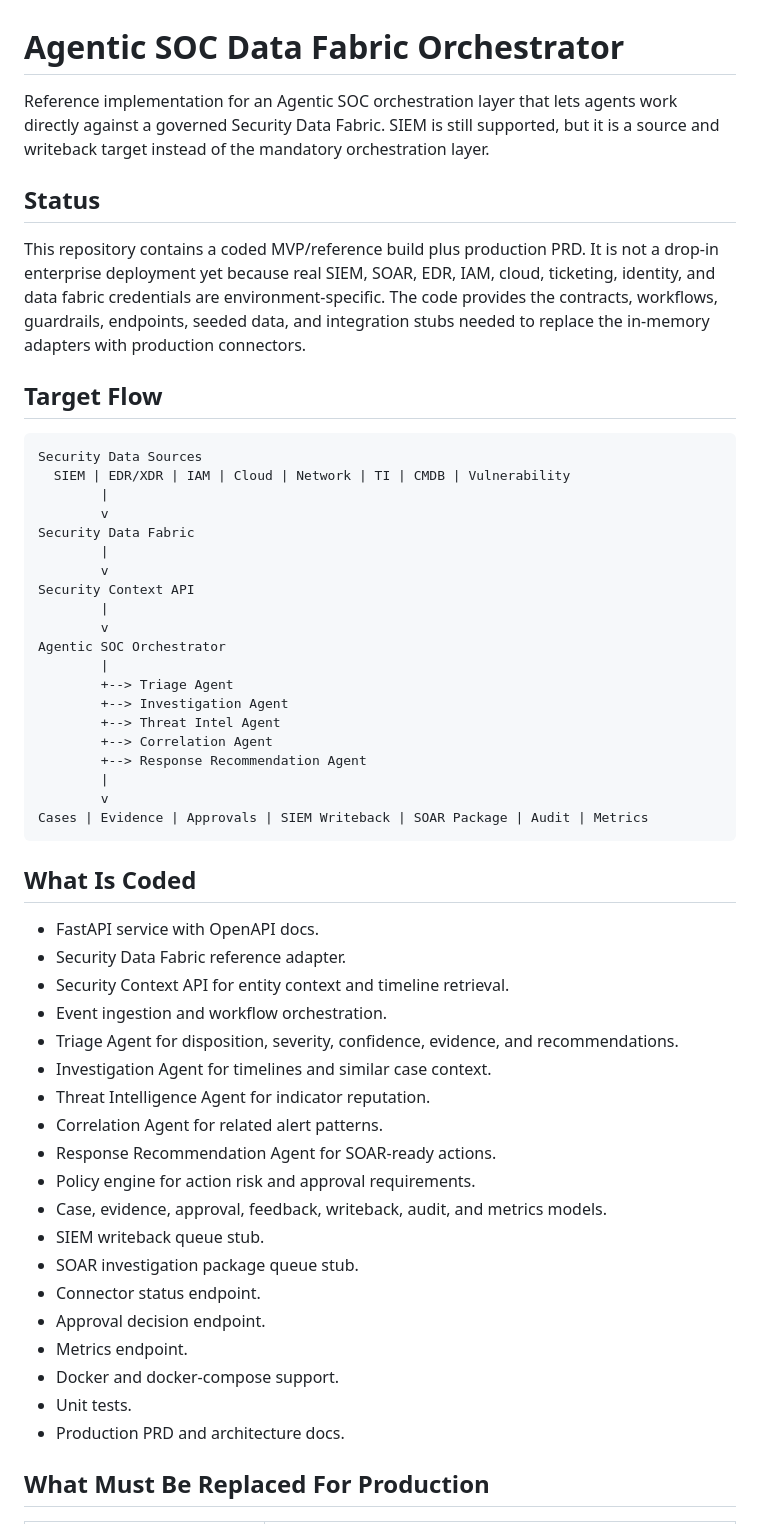
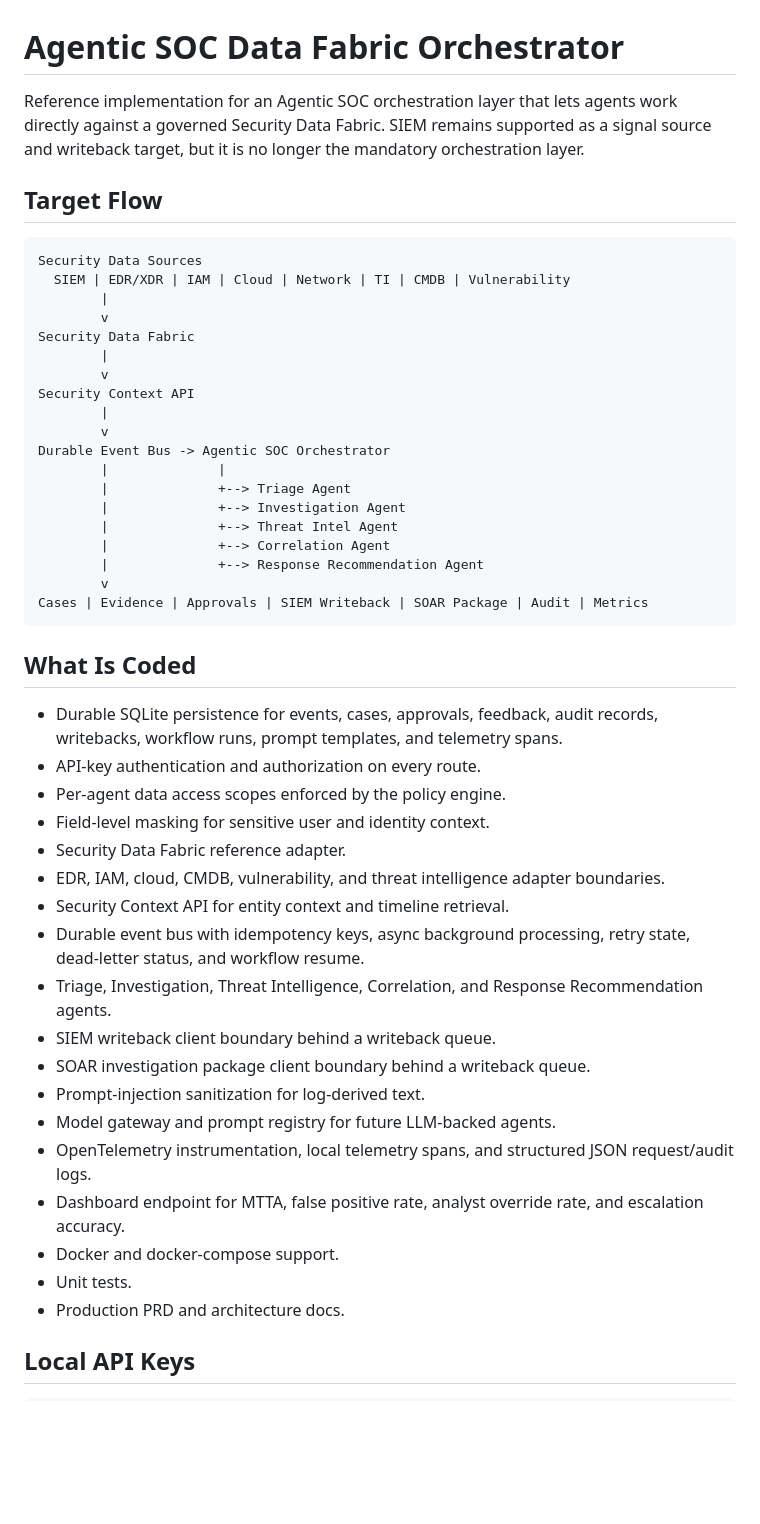
Before and after one commit to mayanklau/connector-data-fabric-agents, a Markdown page: README.md, the part around one of its changes. Drawn GitHub-style; blank space fills up the shorter version.

````diff
--- a/README.md
+++ b/README.md
@@ -1,10 +1,6 @@
 # Agentic SOC Data Fabric Orchestrator
 
-Reference implementation for an Agentic SOC orchestration layer that lets agents work directly against a governed Security Data Fabric. SIEM is still supported, but it is a source and writeback target instead of the mandatory orchestration layer.
-
-## Status
-
-This repository contains a coded MVP/reference build plus production PRD. It is not a drop-in enterprise deployment yet because real SIEM, SOAR, EDR, IAM, cloud, ticketing, identity, and data fabric credentials are environment-specific. The code provides the contracts, workflows, guardrails, endpoints, seeded data, and integration stubs needed to replace the in-memory adapters with production connectors.
+Reference implementation for an Agentic SOC orchestration layer that lets agents work directly against a governed Security Data Fabric. SIEM remains supported as a signal source and writeback target, but it is no longer the mandatory orchestration layer.
 
 ## Target Flow
 
@@ -19,39 +15,37 @@ Security Data Fabric
 Security Context API
         |
         v
-Agentic SOC Orchestrator
-        |
-        +--> Triage Agent
-        +--> Investigation Agent
-        +--> Threat Intel Agent
-        +--> Correlation Agent
-        +--> Response Recommendation Agent
-        |
+Durable Event Bus -> Agentic SOC Orchestrator
+        |              |
+        |              +--> Triage Agent
+        |              +--> Investigation Agent
+        |              +--> Threat Intel Agent
+        |              +--> Correlation Agent
+        |              +--> Response Recommendation Agent
         v
 Cases | Evidence | Approvals | SIEM Writeback | SOAR Package | Audit | Metrics
 ```
 
 ## What Is Coded
 
-- FastAPI service with OpenAPI docs.
+- Durable SQLite persistence for events, cases, approvals, feedback, audit records, writebacks, workflow runs, prompt templates, and telemetry spans.
+- API-key authentication and authorization on every route.
+- Per-agent data access scopes enforced by the policy engine.
+- Field-level masking for sensitive user and identity context.
 - Security Data Fabric reference adapter.
+- EDR, IAM, cloud, CMDB, vulnerability, and threat intelligence adapter boundaries.
 - Security Context API for entity context and timeline retrieval.
-- Event ingestion and workflow orchestration.
-- Triage Agent for disposition, severity, confidence, evidence, and recommendations.
-- Investigation Agent for timelines and similar case context.
-- Threat Intelligence Agent for indicator reputation.
-- Correlation Agent for related alert patterns.
-- Response Recommendation Agent for SOAR-ready actions.
-- Policy engine for action risk and approval requirements.
-- Case, evidence, approval, feedback, writeback, audit, and metrics models.
-- SIEM writeback queue stub.
-- SOAR investigation package queue stub.
-- Connector status endpoint.
-- Approval decision endpoint.
-- Metrics endpoint.
+- Durable event bus with idempotency keys, async background processing, retry state, dead-letter status, and workflow resume.
+- Triage, Investigation, Threat Intelligence, Correlation, and Response Recommendation agents.
+- SIEM writeback client boundary behind a writeback queue.
+- SOAR investigation package client boundary behind a writeback queue.
+- Prompt-injection sanitization for log-derived text.
+- Model gateway and prompt registry for future LLM-backed agents.
+- OpenTelemetry instrumentation, local telemetry spans, and structured JSON request/audit logs.
+- Dashboard endpoint for MTTA, false positive rate, analyst override rate, and escalation accuracy.
 - Docker and docker-compose support.
 - Unit tests.
 - Production PRD and architecture docs.
 
-## What Must Be Replaced For Production
+## Local API Keys
 
````
Also changed, not shown: other parts of README.md (+74 -104 lines).
